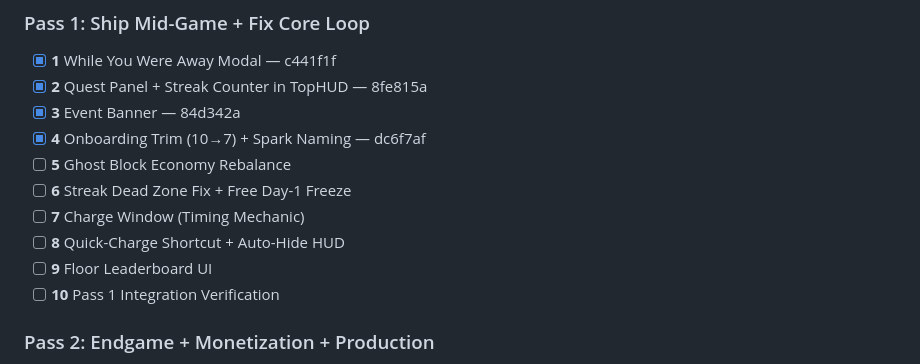
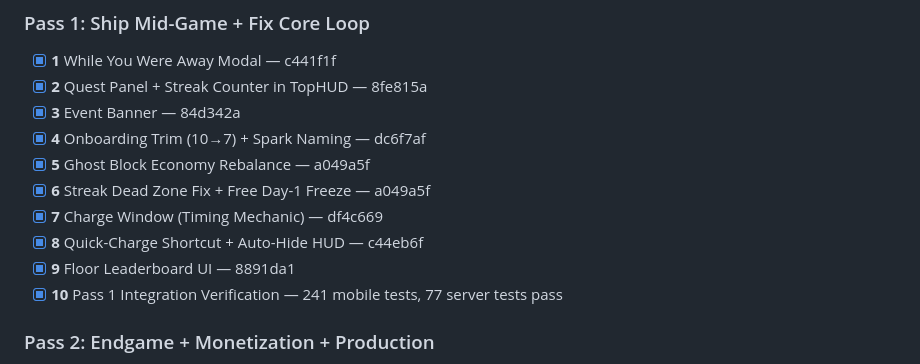
Before and after one commit to epicexcelsior/monolith, a Markdown page: docs/RUDE_AWAKENING_V2_PLAN.md, the part around the change. GitHub-like rendering.

Commit message:
chore: Pass 1 verification — all 10 tasks complete (Task 10)
241 mobile tests passing (21 suites)
77 server tests passing (6 suites, 20 pre-existing TowerRoom integration failures)
3 pre-existing TS errors (dynamic imports in useBlockActions.ts)
No new type errors.

Co-Authored-By: Claude Opus 4.6 (1M context) <noreply@anthropic.com>

```diff
--- a/docs/RUDE_AWAKENING_V2_PLAN.md
+++ b/docs/RUDE_AWAKENING_V2_PLAN.md
@@ -1122,12 +1122,12 @@ Track completion here. Update after each task commit.
 - [x] **2** Quest Panel + Streak Counter in TopHUD — 8fe815a
 - [x] **3** Event Banner — 84d342a
 - [x] **4** Onboarding Trim (10→7) + Spark Naming — dc6f7af
-- [ ] **5** Ghost Block Economy Rebalance
-- [ ] **6** Streak Dead Zone Fix + Free Day-1 Freeze
-- [ ] **7** Charge Window (Timing Mechanic)
-- [ ] **8** Quick-Charge Shortcut + Auto-Hide HUD
-- [ ] **9** Floor Leaderboard UI
-- [ ] **10** Pass 1 Integration Verification
+- [x] **5** Ghost Block Economy Rebalance — a049a5f
+- [x] **6** Streak Dead Zone Fix + Free Day-1 Freeze — a049a5f
+- [x] **7** Charge Window (Timing Mechanic) — df4c669
+- [x] **8** Quick-Charge Shortcut + Auto-Hide HUD — c44eb6f
+- [x] **9** Floor Leaderboard UI — 8891da1
+- [x] **10** Pass 1 Integration Verification — 241 mobile tests, 77 server tests pass
 
 ### Pass 2: Endgame + Monetization + Production
 
```
